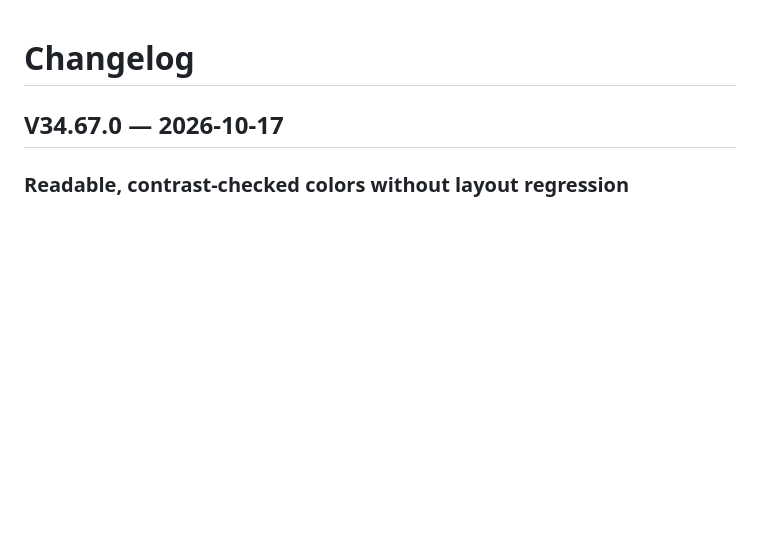
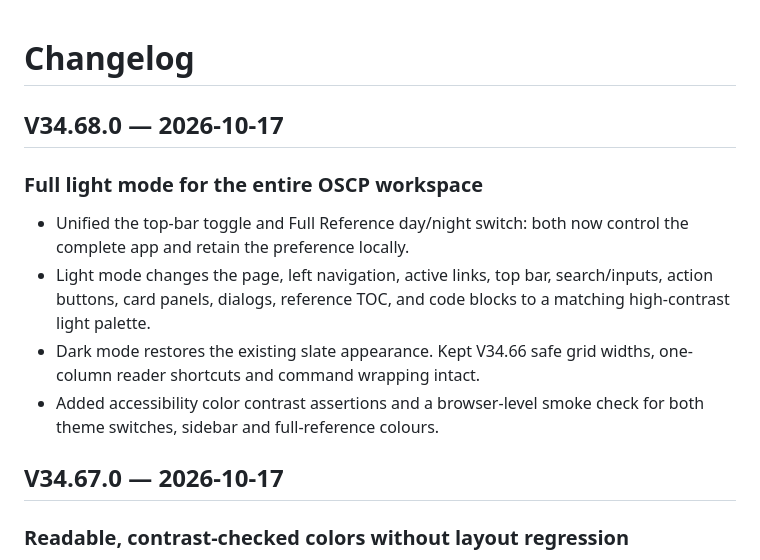
Before and after one commit to anupamjaiswall/OSCP-web-app, a Markdown page: CHANGELOG.md, the part around the change. GitHub-like rendering; blank space fills up the shorter version.

Commit message:
feat: V34.68 unified Light/Dark across all app panels

```diff
--- a/CHANGELOG.md
+++ b/CHANGELOG.md
@@ -1,4 +1,13 @@
 # Changelog
+
+## V34.68.0 — 2026-10-17
+
+### Full light mode for the entire OSCP workspace
+- Unified the top-bar toggle and Full Reference day/night switch: both now control the complete app and retain the preference locally.
+- Light mode changes the page, left navigation, active links, top bar, search/inputs, action buttons, card panels, dialogs, reference TOC, and code blocks to a matching high-contrast light palette.
+- Dark mode restores the existing slate appearance. Kept V34.66 safe grid widths, one-column reader shortcuts and command wrapping intact.
+- Added accessibility color contrast assertions and a browser-level smoke check for both theme switches, sidebar and full-reference colours.
+
 
 ## V34.67.0 — 2026-10-17
 
```
